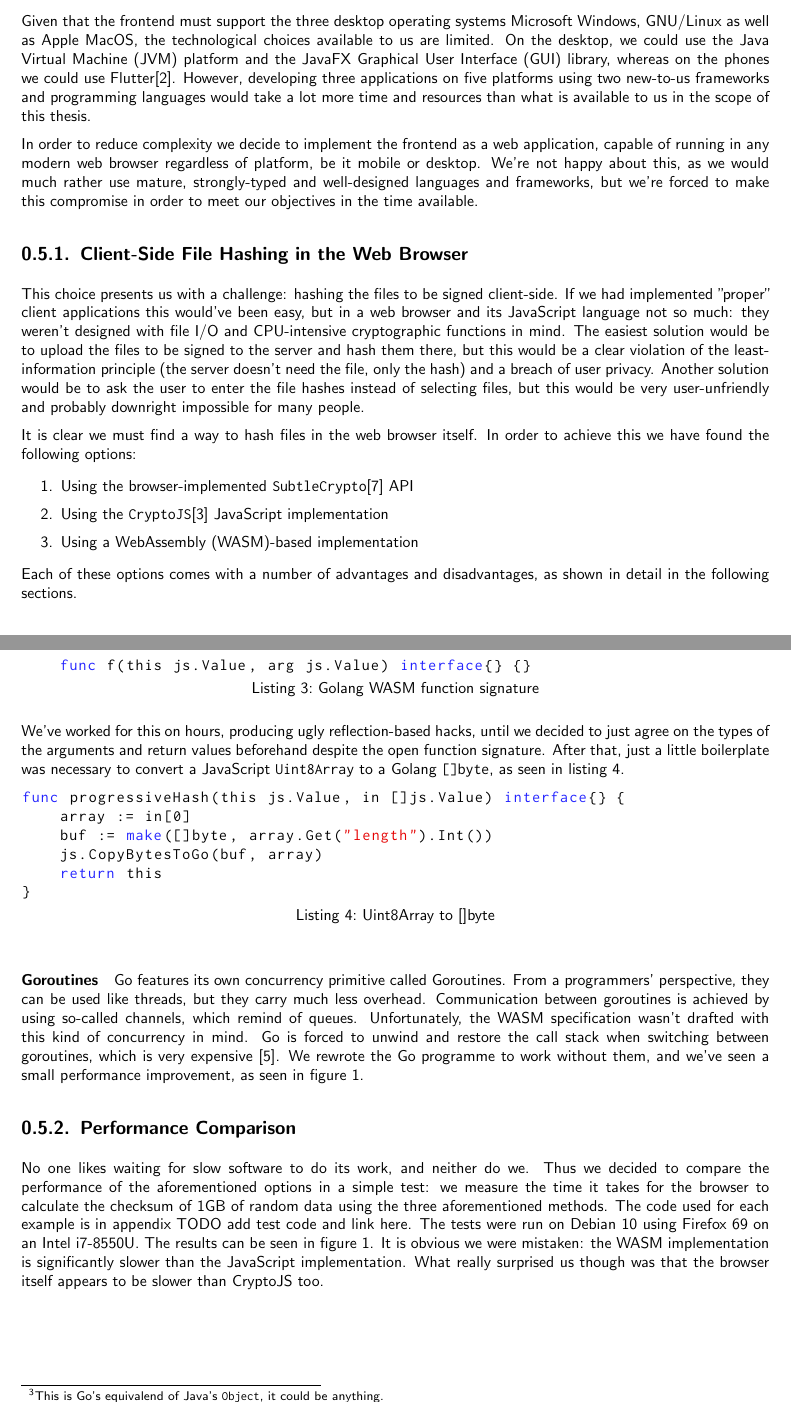
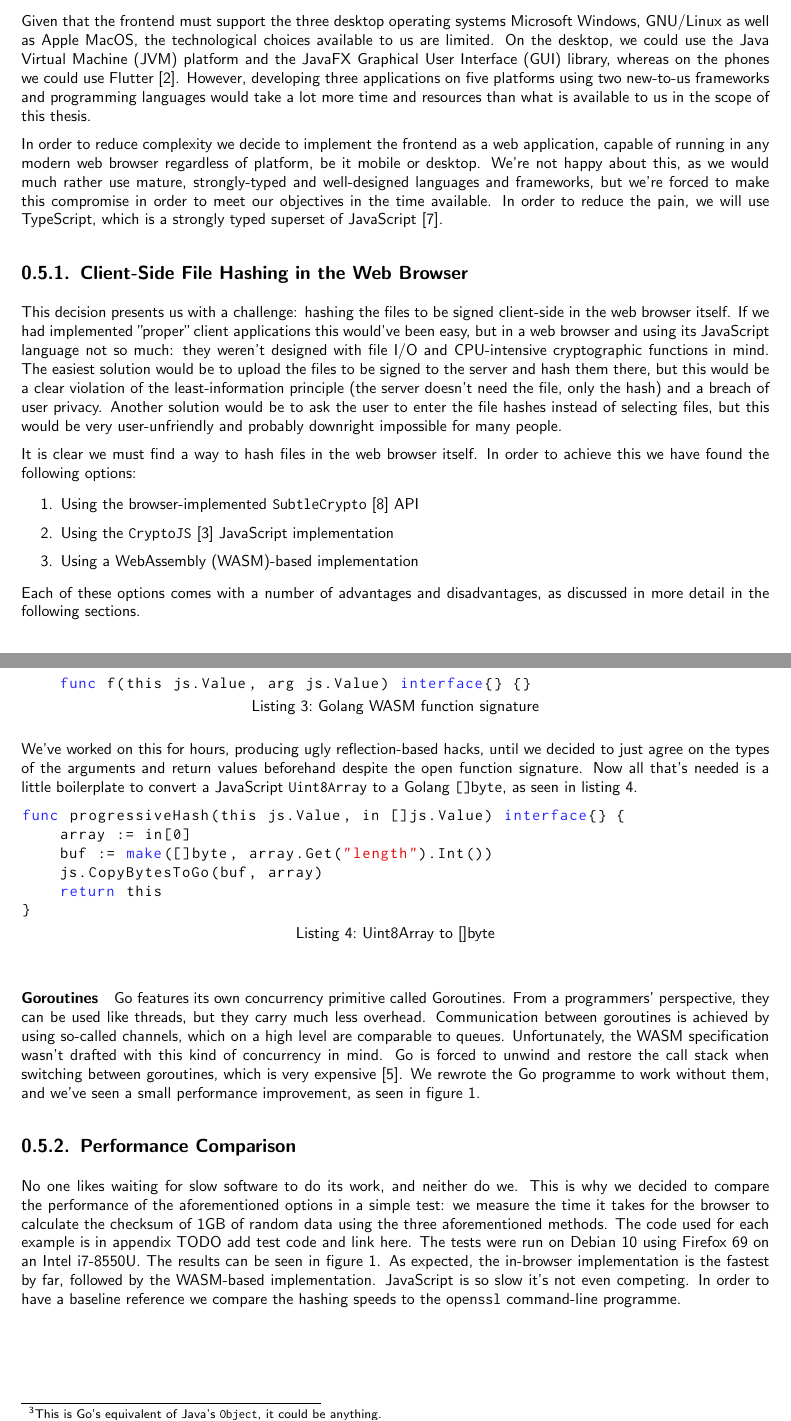
Before and after one commit to izolight/thesis, a LaTeX thesis (doc/documentation.tex, which reads doc/chapters/technologicalchoices.tex, doc/database/acronyms.tex): two parts of pages 7 and 9 of 25, joined at a grey line, cut so that both start at the same text. Compiled offline with pdfLaTeX.

Commit message:
update documentation

```diff
--- a/doc/chapters/technologicalchoices.tex
+++ b/doc/chapters/technologicalchoices.tex
@@ -21,11 +21,12 @@ In order to reduce complexity we decide to implement the frontend as a web appli
 in any modern web browser regardless of platform, be it mobile or desktop.
 We're not happy about this, as we would much rather use mature, strongly-typed and well-designed languages and frameworks,
 but we're forced to make this compromise in order to meet our objectives in the time available.
+In order to reduce the pain, we will use TypeScript, which is a strongly typed superset of JavaScript~\cite{loltypes}.
 
 \subsection{Client-Side File Hashing in the Web Browser}
 \label{subsec:browserhashing}
-This choice presents us with a challenge: hashing the files to be signed client-side.
-If we had implemented "proper" client applications this would've been easy, but in a web browser and its
+This decision presents us with a challenge: hashing the files to be signed client-side in the web browser itself.
+If we had implemented "proper" client applications this would've been easy, but in a web browser and using its
 JavaScript language not so much: they weren't designed with file I/O and CPU-intensive cryptographic functions in mind.
 The easiest solution would be to upload the files to be signed to the server and hash them there,
 but this would be a clear violation of the least-information principle (the server doesn't need the file, only the hash)
@@ -37,12 +38,12 @@ It is clear we must find a way to hash files in the web browser itself.
 In order to achieve this we have found the following options:
 
 \begin{enumerate}
-    \item Using the browser-implemented \texttt{SubtleCrypto}\cite{subtlecrypto} \gls{API}
-    \item Using the \texttt{CryptoJS}\cite{cryptojs} JavaScript implementation
+    \item Using the browser-implemented \texttt{SubtleCrypto}~\cite{subtlecrypto} \gls{API}
+    \item Using the \texttt{CryptoJS}~\cite{cryptojs} JavaScript implementation
     \item Using a \gls{WASM}-based implementation
 \end{enumerate}
 
-Each of these options comes with a number of advantages and disadvantages, as shown in detail in the following sections.
+Each of these options comes with a number of advantages and disadvantages, as discussed in more detail in the following sections.
 
 \subsubsection{Using SubtleCrypto}
 \label{subsubsec:subtlecrypto}
@@ -114,8 +114,8 @@ This posed us with the challenge of detecting the types and casting the data pas
     func f(this js.Value, arg js.Value) interface{} {}
 \end{lstlisting}
 
-We've worked for this on hours, producing ugly reflection-based hacks, until we decided to just agree on the types of the arguments and return values beforehand despite the open function signature.
-After that, just a little boilerplate was necessary to convert a JavaScript \texttt{Uint8Array} to a Golang \texttt{[]byte}, as seen in listing~\ref{lst:jscastingtogo}.
+We've worked on this for hours, producing ugly reflection-based hacks, until we decided to just agree on the types of the arguments and return values beforehand despite the open function signature.
+Now all that's needed is a little boilerplate to convert a JavaScript \texttt{Uint8Array} to a Golang \texttt{[]byte}, as seen in listing~\ref{lst:jscastingtogo}.
 
 \begin{lstlisting}[caption={Uint8Array to {[]}byte}, captionpos=b, language=Go, label={lst:jscastingtogo}, captionpos=b]
 func progressiveHash(this js.Value, in []js.Value) interface{} {
@@ -128,7 +128,7 @@ func progressiveHash(this js.Value, in []js.Value) interface{} {
 
 \paragraph{Goroutines} Go features its own concurrency primitive called Goroutines.
 From a programmers' perspective, they can be used like threads, but they carry much less overhead.
-Communication between goroutines is achieved by using so-called channels, which remind of queues.
+Communication between goroutines is achieved by using so-called channels, which on a high level are comparable to queues.
 Unfortunately, the \gls{WASM} specification wasn't drafted with this kind of concurrency in mind.
 Go is forced to unwind and restore the call stack when switching between goroutines, which is very expensive~\cite{lolnogoroutines}.
 We rewrote the Go programme to work without them, and we've seen a small performance improvement, as seen in figure~\ref{fig:hashingperformance}.
@@ -140,13 +140,14 @@ We rewrote the Go programme to work without them, and we've seen a small perform
 \subsection{Performance Comparison}
 \label{subsec:perfcomphashing}
 No one likes waiting for slow software to do its work, and neither do we.
-Thus we decided to compare the performance of the aforementioned options in a simple test:
+This is why we decided to compare the performance of the aforementioned options in a simple test:
 we measure the time it takes for the browser to calculate the checksum of 1GB of random data using the three aforementioned methods.
 The code used for each example is in appendix TODO add test code and link here.
 The tests were run on Debian 10 using Firefox 69 on an Intel i7-8550U.
 The results can be seen in figure~\ref{fig:hashingperformance}.
-It is obvious we were mistaken: the WASM implementation is significantly slower than the JavaScript implementation.
-What really surprised us though was that the browser itself appears to be slower than CryptoJS too.
+As expected, the in-browser implementation is the fastest by far, followed by the \gls{WASM}-based implementation.
+JavaScript is so slow it's not even competing.
+In order to have a baseline reference we compare the hashing speeds to the \texttt{openssl} command-line programme.
 
 \begin{figure}
     \begin{center}
--- a/doc/database/acronyms.tex
+++ b/doc/database/acronyms.tex
@@ -54,3 +54,4 @@
 \newacronym{HTML}{HTML}{Hypertext Markup Language}
 \newacronym{CORS}{CORS}{Cross-Origin Resource Sharing}
 \newacronym{HTTP}{HTTP}{Hypertext Transfer Protocol}
+\newacronym{AVX2}{AVX2}{Advanced Vector Extensions 2}
```
Also changed, not shown: doc/database/bibliography.bib (+5 -0 lines), doc/images/hashingperformance.png, doc/chapters/technologicalchoices.tex (25 more changed lines), 2 other files.
